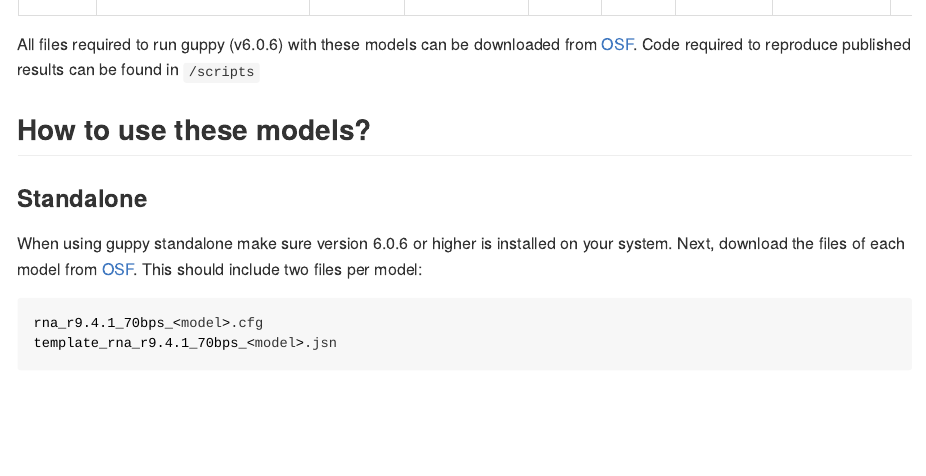
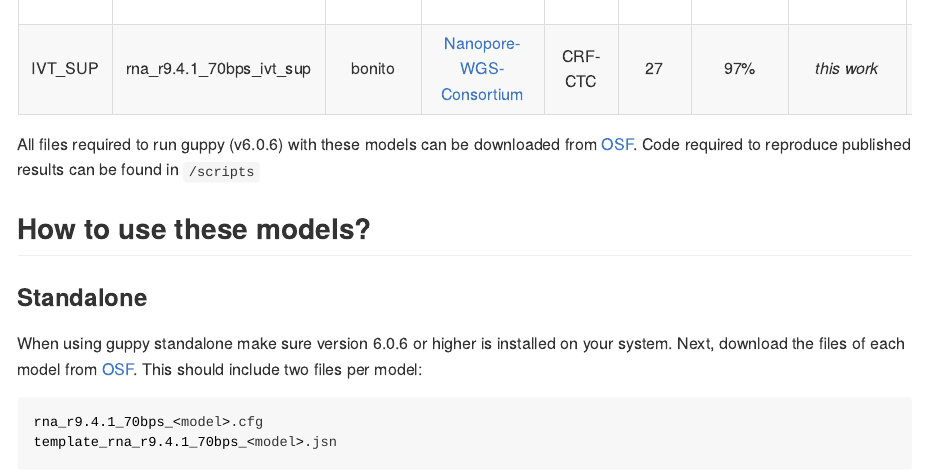
Before and after one commit to novoalab/basecalling_models, an R Markdown document (README.Rmd): the page in a window 1100 px wide, from 1090 px down before the commit and from 1080 px down after it. Rendered offline with R 4.5, knitr and Pandoc, with nearby package versions; long lines of code are wrapped.

Commit message:
add ivt_sup

```diff
--- a/README.Rmd
+++ b/README.Rmd
@@ -37,6 +37,7 @@ The tested base calling models are listed below:
 | default | rna_r9.4.1_70bps_hac | tayaki | not disclosed | flip-flop | 1.99 | 91% | guppy v6.0.6 | all guppy versions
 | IVT | rna_r9.4.1_70bps_ivt_hac | tayaki | [Nanopore-WGS-Consortium](https://github.com/nanopore-wgs-consortium/NA12878/blob/master/RNA.md) | flip-flop | 1.99 | 88% | *this work* | all guppy versions
 | SUP | rna_r9.4.1_70bps_sup | bonito | [PRJEB40872](https://www.ebi.ac.uk/ena/browser/view/PRJEB40872) | CRF-CTC | 27 | 97% | *this work* | guppy v6.0.6 and upwards
+| IVT_SUP | rna_r9.4.1_70bps_ivt_sup | bonito | [Nanopore-WGS-Consortium](https://github.com/nanopore-wgs-consortium/NA12878/blob/master/RNA.md) | CRF-CTC | 27 | 97% | *this work* | guppy v6.0.6 and upwards
 
 
 All files required to run guppy (v6.0.6) with these models can be downloaded from [OSF](https://osf.io/2xgkp/). Code required to reproduce published results can be found in `/scripts`
```
Also changed, not shown: 1 other file.
